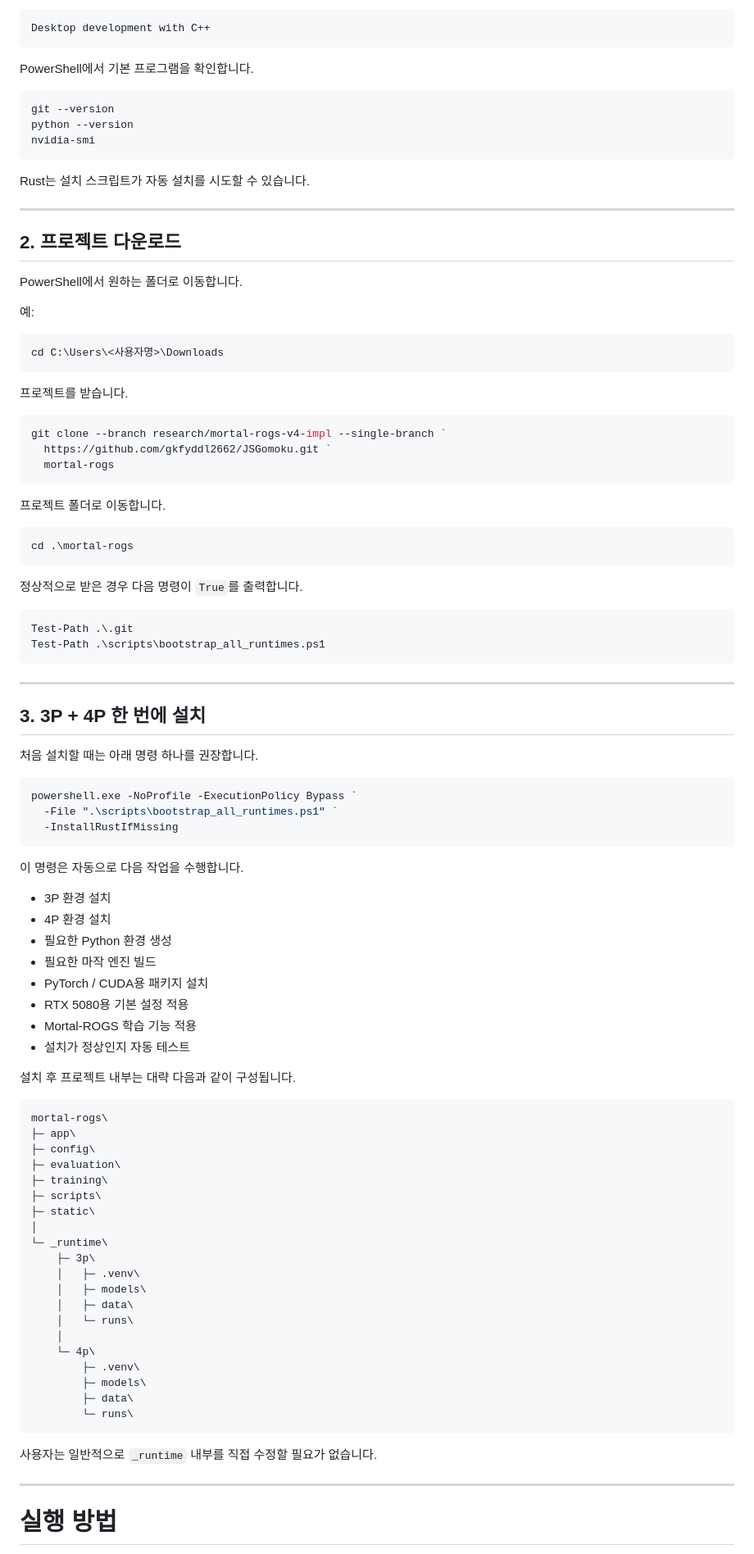
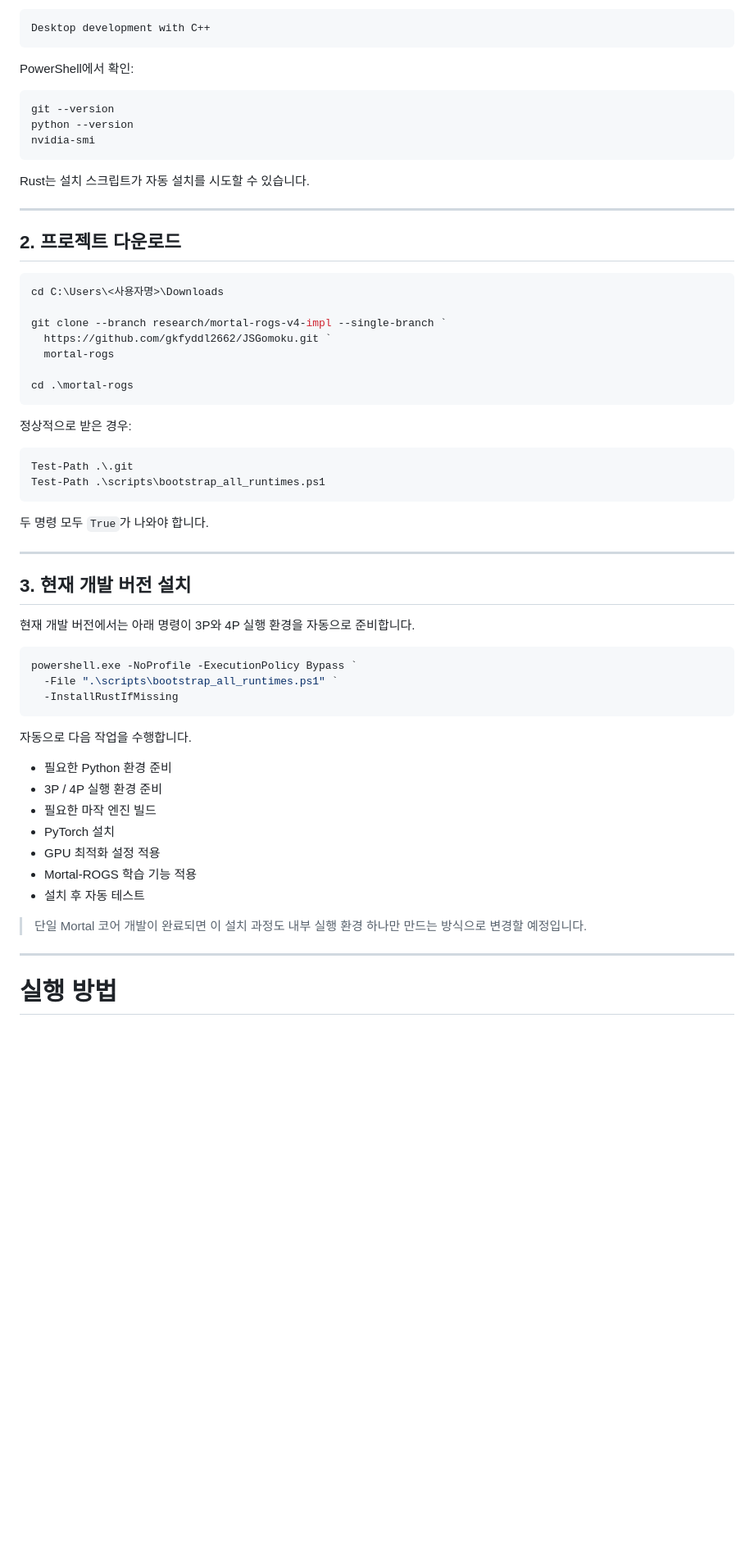
Before and after one commit to gkfyddl2662/JSGomoku, a Markdown page: README.md, the part around one of its changes. Shown at 82% size. Drawn GitHub-style; blank space fills up the shorter version.

````diff
--- a/README.md
+++ b/README.md
@@ -108,7 +147,7 @@ Visual Studio Build Tools 설치 시 다음 항목을 권장합니다.
 Desktop development with C++
 ```
 
-PowerShell에서 기본 프로그램을 확인합니다.
+PowerShell에서 확인:
 
 ```powershell
 git --version
@@ -122,40 +161,30 @@ Rust는 설치 스크립트가 자동 설치를 시도할 수 있습니다.
 
 ## 2. 프로젝트 다운로드
 
-PowerShell에서 원하는 폴더로 이동합니다.
-
-예:
-
 ```powershell
 cd C:\Users\<사용자명>\Downloads
-```
 
-프로젝트를 받습니다.
-
-```powershell
 git clone --branch research/mortal-rogs-v4-impl --single-branch `
   https://github.com/gkfyddl2662/JSGomoku.git `
   mortal-rogs
-```
 
-프로젝트 폴더로 이동합니다.
-
-```powershell
 cd .\mortal-rogs
 ```
 
-정상적으로 받은 경우 다음 명령이 `True`를 출력합니다.
+정상적으로 받은 경우:
 
 ```powershell
 Test-Path .\.git
 Test-Path .\scripts\bootstrap_all_runtimes.ps1
 ```
 
+두 명령 모두 `True`가 나와야 합니다.
+
 ---
 
-## 3. 3P + 4P 한 번에 설치
+## 3. 현재 개발 버전 설치
 
-처음 설치할 때는 아래 명령 하나를 권장합니다.
+현재 개발 버전에서는 아래 명령이 3P와 4P 실행 환경을 자동으로 준비합니다.
 
 ```powershell
 powershell.exe -NoProfile -ExecutionPolicy Bypass `
@@ -163,43 +192,17 @@ powershell.exe -NoProfile -ExecutionPolicy Bypass `
   -InstallRustIfMissing
 ```
 
-이 명령은 자동으로 다음 작업을 수행합니다.
+자동으로 다음 작업을 수행합니다.
 
-- 3P 환경 설치
-- 4P 환경 설치
-- 필요한 Python 환경 생성
+- 필요한 Python 환경 준비
+- 3P / 4P 실행 환경 준비
 - 필요한 마작 엔진 빌드
-- PyTorch / CUDA용 패키지 설치
-- RTX 5080용 기본 설정 적용
+- PyTorch 설치
+- GPU 최적화 설정 적용
 - Mortal-ROGS 학습 기능 적용
-- 설치가 정상인지 자동 테스트
+- 설치 후 자동 테스트
 
-설치 후 프로젝트 내부는 대략 다음과 같이 구성됩니다.
-
-```text
-mortal-rogs\
-├─ app\
-├─ config\
-├─ evaluation\
-├─ training\
-├─ scripts\
-├─ static\
-│
-└─ _runtime\
-    ├─ 3p\
-    │   ├─ .venv\
-    │   ├─ models\
-    │   ├─ data\
-    │   └─ runs\
-    │
-    └─ 4p\
-        ├─ .venv\
-        ├─ models\
-        ├─ data\
-        └─ runs\
-```
-
-사용자는 일반적으로 `_runtime` 내부를 직접 수정할 필요가 없습니다.
+> 단일 Mortal 코어 개발이 완료되면 이 설치 과정도 내부 실행 환경 하나만 만드는 방식으로 변경할 예정입니다.
 
 ---
 
````
Also changed, not shown: other parts of README.md (+127 -154 lines).
